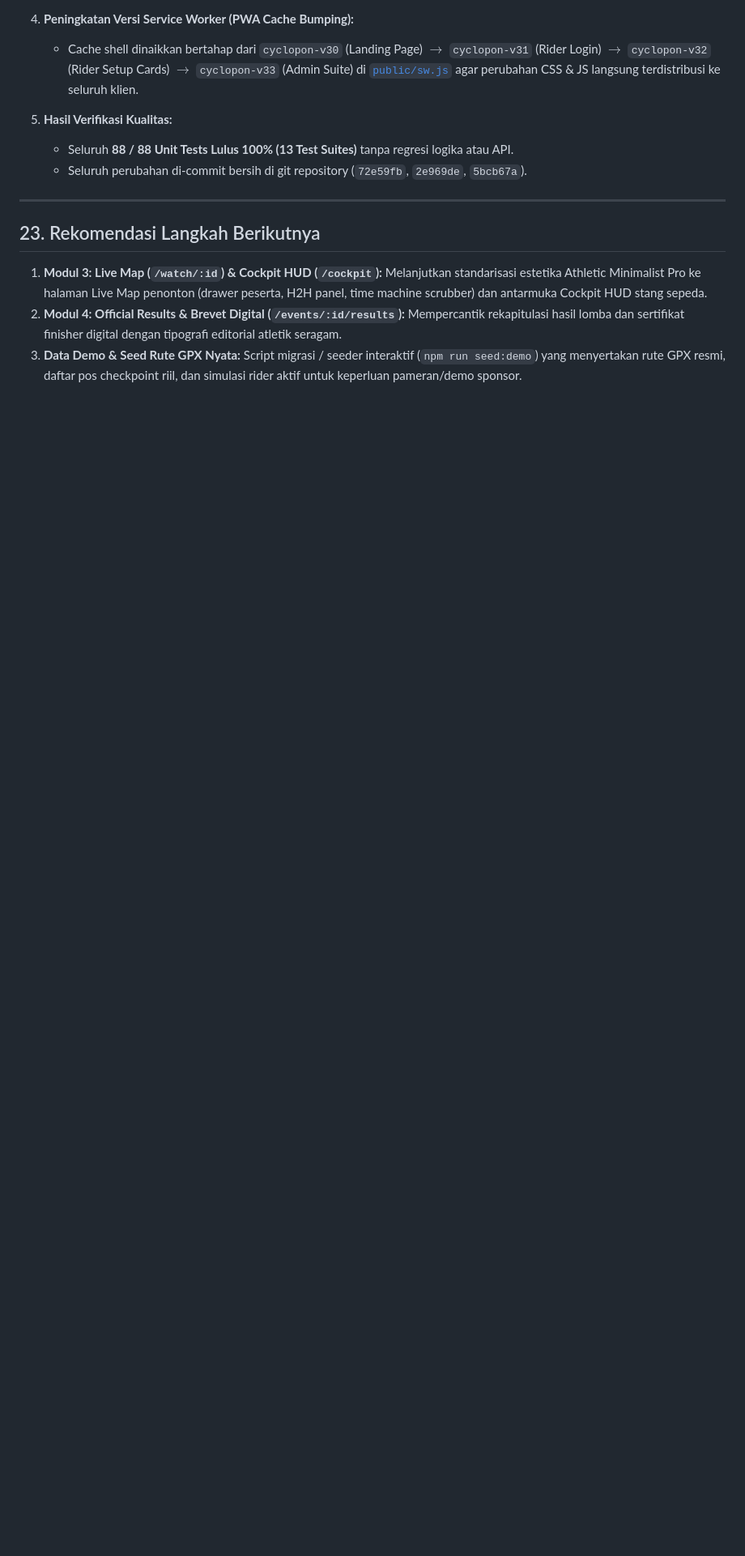
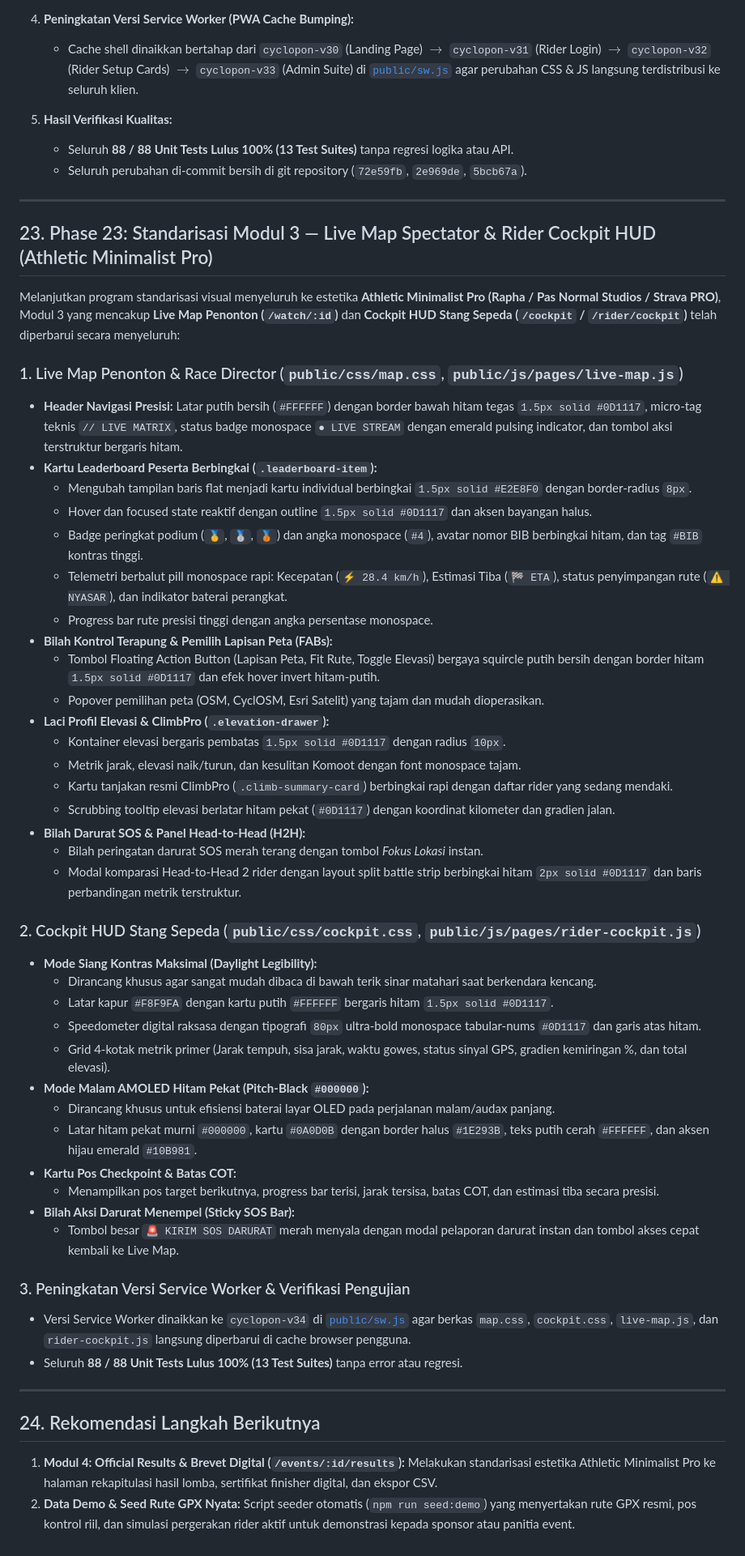
Before and after one commit to kruzx95/cyclopon, a Markdown page: PROGRESS_REPORT.md, the part around the change. Shown at 81% size. Drawn GitHub-style; blank space fills up the shorter version.

Commit message:
docs: record Phase 23 Live Map and Cockpit HUD Athletic Minimalist Pro modernization

```diff
--- a/PROGRESS_REPORT.md
+++ b/PROGRESS_REPORT.md
@@ -685,8 +685,51 @@ Pada header aplikasi (khususnya tampilan Live Map dan admin), sebelumnya terdapa
 
 ---
 
-## 23. Rekomendasi Langkah Berikutnya
+## 23. Phase 23: Standarisasi Modul 3 — Live Map Spectator & Rider Cockpit HUD (Athletic Minimalist Pro)
 
-1. **Modul 3: Live Map (`/watch/:id`) & Cockpit HUD (`/cockpit`):** Melanjutkan standarisasi estetika Athletic Minimalist Pro ke halaman Live Map penonton (drawer peserta, H2H panel, time machine scrubber) dan antarmuka Cockpit HUD stang sepeda.
-2. **Modul 4: Official Results & Brevet Digital (`/events/:id/results`):** Mempercantik rekapitulasi hasil lomba dan sertifikat finisher digital dengan tipografi editorial atletik seragam.
-3. **Data Demo & Seed Rute GPX Nyata:** Script migrasi / seeder interaktif (`npm run seed:demo`) yang menyertakan rute GPX resmi, daftar pos checkpoint riil, dan simulasi rider aktif untuk keperluan pameran/demo sponsor.
+Melanjutkan program standarisasi visual menyeluruh ke estetika **Athletic Minimalist Pro (Rapha / Pas Normal Studios / Strava PRO)**, Modul 3 yang mencakup **Live Map Penonton (`/watch/:id`)** dan **Cockpit HUD Stang Sepeda (`/cockpit` / `/rider/cockpit`)** telah diperbarui secara menyeluruh:
+
+### 1. Live Map Penonton & Race Director (`public/css/map.css`, `public/js/pages/live-map.js`)
+- **Header Navigasi Presisi:** Latar putih bersih (`#FFFFFF`) dengan border bawah hitam tegas `1.5px solid #0D1117`, micro-tag teknis `// LIVE MATRIX`, status badge monospace `● LIVE STREAM` dengan emerald pulsing indicator, dan tombol aksi terstruktur bergaris hitam.
+- **Kartu Leaderboard Peserta Berbingkai (`.leaderboard-item`):**
+  - Mengubah tampilan baris flat menjadi kartu individual berbingkai `1.5px solid #E2E8F0` dengan border-radius `8px`.
+  - Hover dan focused state reaktif dengan outline `1.5px solid #0D1117` dan aksen bayangan halus.
+  - Badge peringkat podium (`🥇`, `🥈`, `🥉`) dan angka monospace (`#4`), avatar nomor BIB berbingkai hitam, dan tag `#BIB` kontras tinggi.
+  - Telemetri berbalut pill monospace rapi: Kecepatan (`⚡ 28.4 km/h`), Estimasi Tiba (`🏁 ETA`), status penyimpangan rute (`⚠️ NYASAR`), dan indikator baterai perangkat.
+  - Progress bar rute presisi tinggi dengan angka persentase monospace.
+- **Bilah Kontrol Terapung & Pemilih Lapisan Peta (FABs):**
+  - Tombol Floating Action Button (Lapisan Peta, Fit Rute, Toggle Elevasi) bergaya squircle putih bersih dengan border hitam `1.5px solid #0D1117` dan efek hover invert hitam-putih.
+  - Popover pemilihan peta (OSM, CyclOSM, Esri Satelit) yang tajam dan mudah dioperasikan.
+- **Laci Profil Elevasi & ClimbPro (`.elevation-drawer`):**
+  - Kontainer elevasi bergaris pembatas `1.5px solid #0D1117` dengan radius `10px`.
+  - Metrik jarak, elevasi naik/turun, dan kesulitan Komoot dengan font monospace tajam.
+  - Kartu tanjakan resmi ClimbPro (`.climb-summary-card`) berbingkai rapi dengan daftar rider yang sedang mendaki.
+  - Scrubbing tooltip elevasi berlatar hitam pekat (`#0D1117`) dengan koordinat kilometer dan gradien jalan.
+- **Bilah Darurat SOS & Panel Head-to-Head (H2H):**
+  - Bilah peringatan darurat SOS merah terang dengan tombol *Fokus Lokasi* instan.
+  - Modal komparasi Head-to-Head 2 rider dengan layout split battle strip berbingkai hitam `2px solid #0D1117` dan baris perbandingan metrik terstruktur.
+
+### 2. Cockpit HUD Stang Sepeda (`public/css/cockpit.css`, `public/js/pages/rider-cockpit.js`)
+- **Mode Siang Kontras Maksimal (Daylight Legibility):**
+  - Dirancang khusus agar sangat mudah dibaca di bawah terik sinar matahari saat berkendara kencang.
+  - Latar kapur `#F8F9FA` dengan kartu putih `#FFFFFF` bergaris hitam `1.5px solid #0D1117`.
+  - Speedometer digital raksasa dengan tipografi `80px` ultra-bold monospace tabular-nums `#0D1117` dan garis atas hitam.
+  - Grid 4-kotak metrik primer (Jarak tempuh, sisa jarak, waktu gowes, status sinyal GPS, gradien kemiringan %, dan total elevasi).
+- **Mode Malam AMOLED Hitam Pekat (Pitch-Black `#000000`):**
+  - Dirancang khusus untuk efisiensi baterai layar OLED pada perjalanan malam/audax panjang.
+  - Latar hitam pekat murni `#000000`, kartu `#0A0D0B` dengan border halus `#1E293B`, teks putih cerah `#FFFFFF`, dan aksen hijau emerald `#10B981`.
+- **Kartu Pos Checkpoint & Batas COT:**
+  - Menampilkan pos target berikutnya, progress bar terisi, jarak tersisa, batas COT, dan estimasi tiba secara presisi.
+- **Bilah Aksi Darurat Menempel (Sticky SOS Bar):**
+  - Tombol besar `🚨 KIRIM SOS DARURAT` merah menyala dengan modal pelaporan darurat instan dan tombol akses cepat kembali ke Live Map.
+
+### 3. Peningkatan Versi Service Worker & Verifikasi Pengujian
+- Versi Service Worker dinaikkan ke `cyclopon-v34` di [`public/sw.js`](file:///c:/Users/Mallik/Documents/cyclopon/public/sw.js) agar berkas `map.css`, `cockpit.css`, `live-map.js`, dan `rider-cockpit.js` langsung diperbarui di cache browser pengguna.
+- Seluruh **88 / 88 Unit Tests Lulus 100% (13 Test Suites)** tanpa error atau regresi.
+
+---
+
+## 24. Rekomendasi Langkah Berikutnya
+
+1. **Modul 4: Official Results & Brevet Digital (`/events/:id/results`):** Melakukan standarisasi estetika Athletic Minimalist Pro ke halaman rekapitulasi hasil lomba, sertifikat finisher digital, dan ekspor CSV.
+2. **Data Demo & Seed Rute GPX Nyata:** Script seeder otomatis (`npm run seed:demo`) yang menyertakan rute GPX resmi, pos kontrol riil, dan simulasi pergerakan rider aktif untuk demonstrasi kepada sponsor atau panitia event.
```
